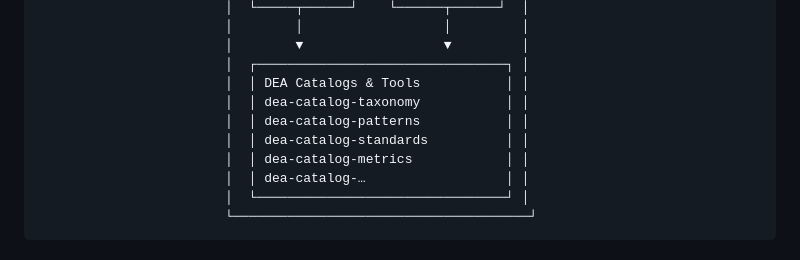
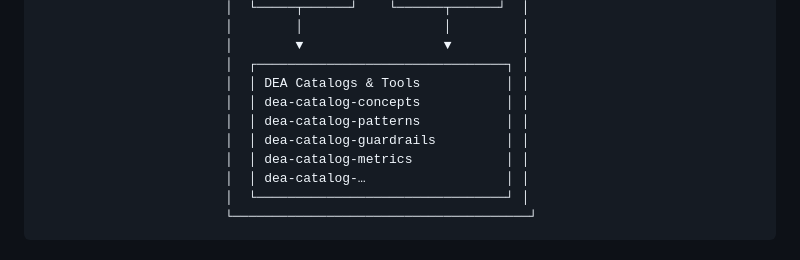
Before and after one commit to technehub-labs/dea-metaframework, a Markdown page: README.md, the part around the change. GitHub-like rendering.

Commit message:
docs: update catalog names in stack diagram (ADR-0004 renames) (#2)
dea-catalog-taxonomy -> dea-catalog-concepts, dea-catalog-standards ->
dea-catalog-guardrails in the MetaMoat ASCII diagram.

```diff
--- a/README.md
+++ b/README.md
@@ -79,9 +79,9 @@ and Section 9 (the foundation matrix) cover the essentials in 15 minutes.
                         │        ▼                  ▼         │
                         │  ┌────────────────────────────────┐ │
                         │  │ DEA Catalogs & Tools           │ │
-                        │  │ dea-catalog-taxonomy           │ │
+                        │  │ dea-catalog-concepts           │ │
                         │  │ dea-catalog-patterns           │ │
-                        │  │ dea-catalog-standards          │ │
+                        │  │ dea-catalog-guardrails         │ │
                         │  │ dea-catalog-metrics            │ │
                         │  │ dea-catalog-…                  │ │
                         │  └────────────────────────────────┘ │
```
